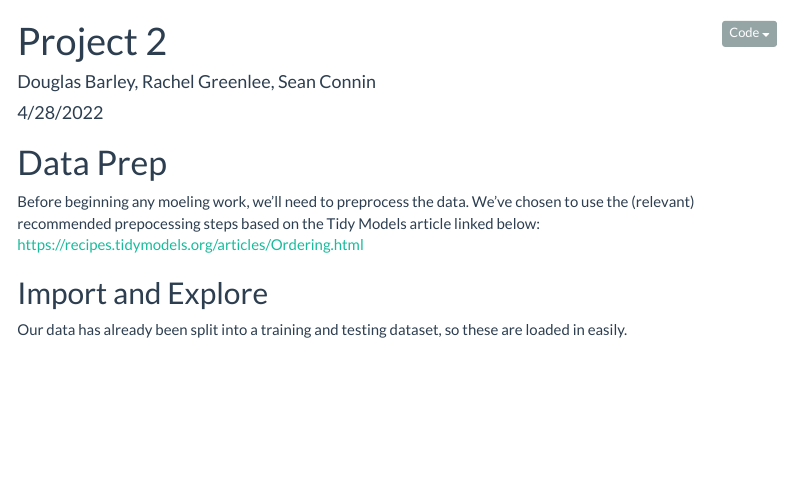
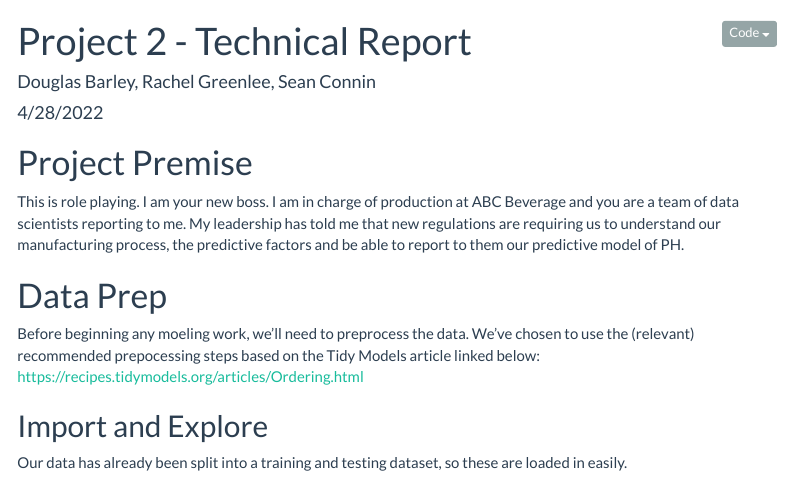
Before and after one commit to rachel-greenlee/data624, an R Markdown document (proj2/proj2_technical-work.Rmd): the page in a window 1100 px wide, from its top. The pictures show the output file proj2/proj2_technical-work.html that the author committed with the source, opened offline; menus at the side of the page are left out.

````diff
--- a/proj2/proj2_technical-work.Rmd
+++ b/proj2/proj2_technical-work.Rmd
@@ -1,5 +1,5 @@
 ---
-title: "Project 2"
+title: "Project 2 - Technical Report"
 author: "Douglas Barley, Rachel Greenlee, Sean Connin"
 date: "4/28/2022"
 output:
@@ -40,6 +40,11 @@
         text = element_text(size = 20)))
 
 ```
+
+
+# Project Premise
+
+This is role playing.  I am your new boss.  I am in charge of production at ABC Beverage and you are a team of data scientists reporting to me.  My leadership has told me that new regulations are requiring us to understand our manufacturing process, the predictive factors and be able to report to them our predictive model of PH.
 
 # Data Prep
 
````
Also changed, not shown: proj2/proj2_technical-work.html, proj2/proj2_technical-work.Rmd (1 more changed lines).
